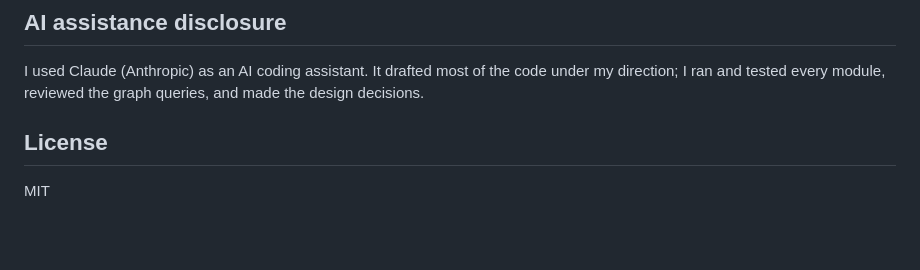
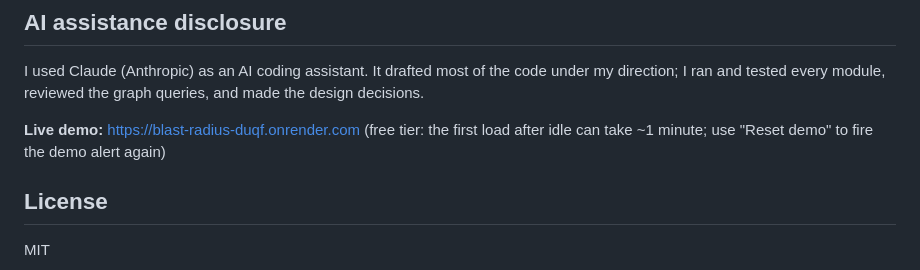
Before and after one commit to kushalkumarcs372/blast-radius, a Markdown page: README.md, the part around the change. Rendered like a GitHub page; blank space fills up the shorter version.

Commit message:
Update README with live demo information
Added live demo link and usage note to README.

```diff
--- a/README.md
+++ b/README.md
@@ -171,6 +171,8 @@ All data is synthetic and generated by `blast_radius/seed/generator.py`. No real
 
 I used Claude (Anthropic) as an AI coding assistant. It drafted most of the code under my direction; I ran and tested every module, reviewed the graph queries, and made the design decisions.
 
+**Live demo:** https://blast-radius-duqf.onrender.com (free tier: the first load after idle can take ~1 minute; use "Reset demo" to fire the demo alert again)
+
 ## License
 
 MIT
```
